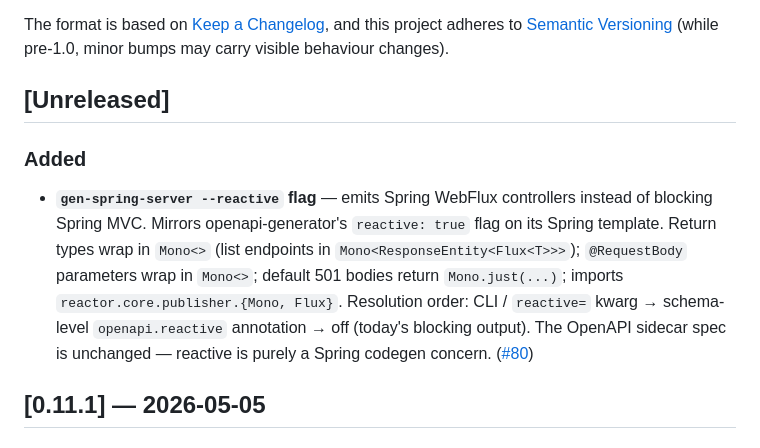
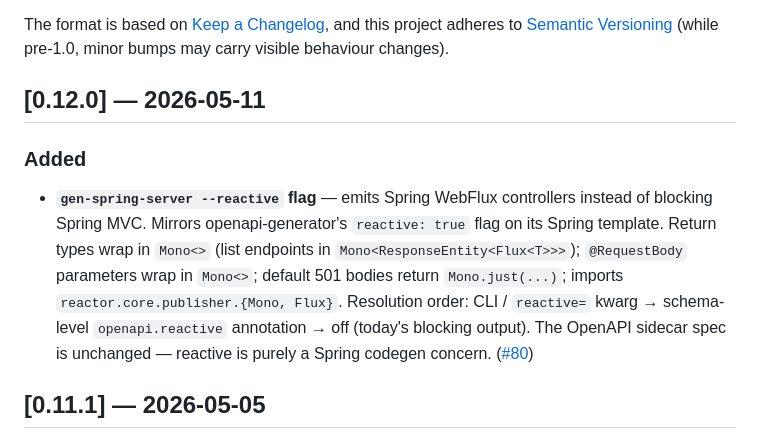
Before and after one commit to jackhiggs/linkml-openapi, a Markdown page: CHANGELOG.md, the part around one of its changes. GitHub-like rendering.

Commit message:
chore(release): 0.12.0 — flip Unreleased to 0.12.0 in CHANGELOG

```diff
--- a/CHANGELOG.md
+++ b/CHANGELOG.md
@@ -6,7 +6,7 @@ The format is based on [Keep a Changelog](https://keepachangelog.com/en/1.1.0/),
 and this project adheres to [Semantic Versioning](https://semver.org/spec/v2.0.0.html)
 (while pre-1.0, minor bumps may carry visible behaviour changes).
 
-## [Unreleased]
+## [0.12.0] — 2026-05-11
 
 ### Added
 
```
Also changed, not shown: other parts of CHANGELOG.md (+1 -1 lines).
